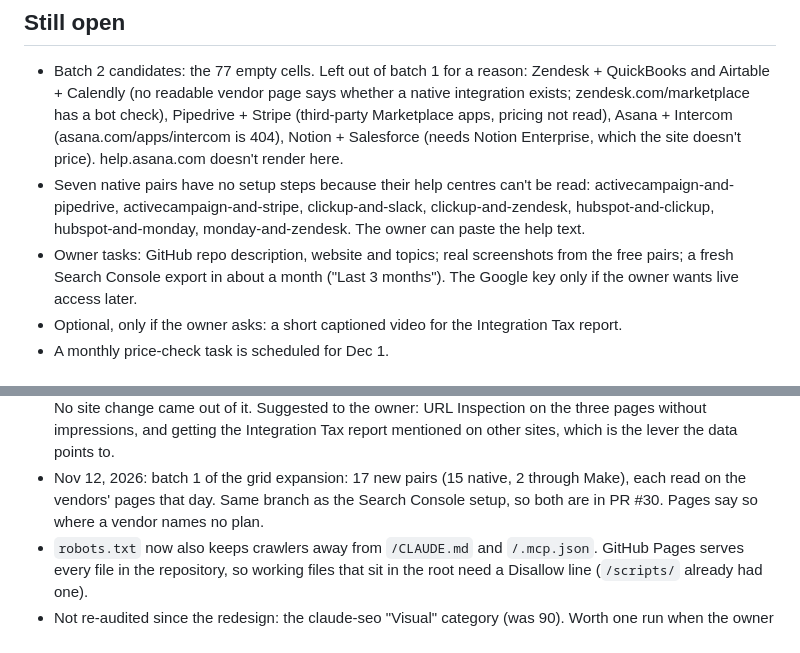
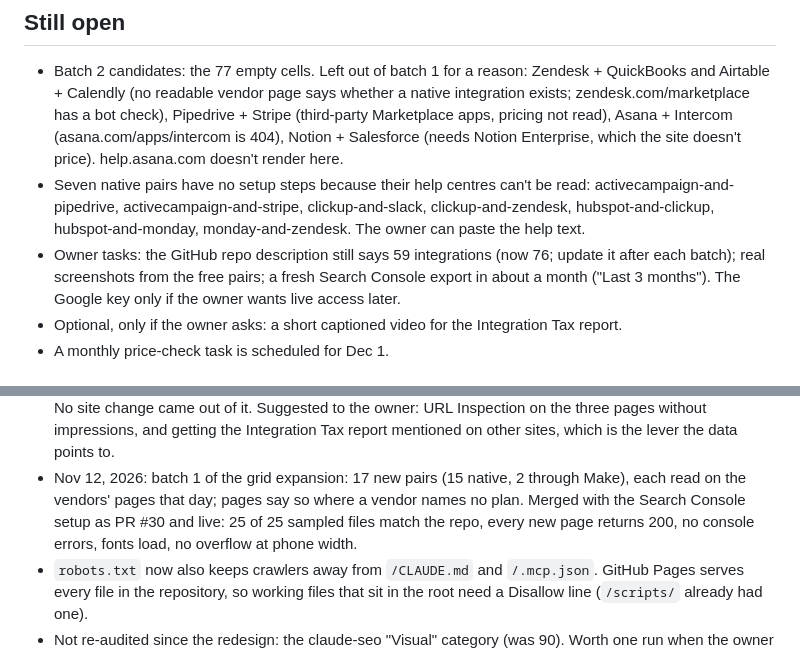
Before and after one commit to rakeshrkrk56-sketch/stackmatrix, a Markdown page: CLAUDE.md, 2 parts joined by grey strips. Rendered like a GitHub page.

Commit message:
Working notes: batch 1 is live
PR #30 is merged and live. 25 of 25 sampled files match the repo, every new
pair page returns 200, and the homepage and two new pages load in a
phone-sized browser with no console errors.

Co-Authored-By: Claude Opus 5.5 <noreply@anthropic.com>
Claude-Session: https://claude.ai/code/session_016Hx3ZrLAxswooa6yzyw1jo

```diff
--- a/CLAUDE.md
+++ b/CLAUDE.md
@@ -129,7 +129,8 @@ rediscover it. Details live in `scripts/README.md`. Update the "State" section a
 - Seven native pairs have no setup steps because their help centres can't be read: activecampaign-and-pipedrive,
   activecampaign-and-stripe, clickup-and-slack, clickup-and-zendesk, hubspot-and-clickup, hubspot-and-monday,
   monday-and-zendesk. The owner can paste the help text.
-- Owner tasks: GitHub repo description, website and topics; real screenshots from the free pairs; a fresh Search
+- Owner tasks: the GitHub repo description still says 59 integrations (now 76; update it after each batch); real
+  screenshots from the free pairs; a fresh Search
   Console export in about a month ("Last 3 months"). The Google key only if the owner wants live access later.
 - Optional, only if the owner asks: a short captioned video for the Integration Tax report.
 - A monthly price-check task is scheduled for Dec 1.
@@ -148,7 +149,8 @@ rediscover it. Details live in `scripts/README.md`. Update the "State" section a
   change came out of it. Suggested to the owner: URL Inspection on the three pages without impressions, and
   getting the Integration Tax report mentioned on other sites, which is the lever the data points to.
 - Nov 12, 2026: batch 1 of the grid expansion: 17 new pairs (15 native, 2 through Make), each read on the vendors' pages
-  that day. Same branch as the Search Console setup, so both are in PR #30. Pages say so where a vendor names no plan.
+  that day; pages say so where a vendor names no plan. Merged with the Search Console setup as PR #30 and live: 25 of 25
+  sampled files match the repo, every new page returns 200, no console errors, fonts load, no overflow at phone width.
 - `robots.txt` now also keeps crawlers away from `/CLAUDE.md` and `/.mcp.json`. GitHub Pages serves every file in
   the repository, so working files that sit in the root need a Disallow line (`/scripts/` already had one).
 - Not re-audited since the redesign: the claude-seo "Visual" category (was 90). Worth one run when the owner asks
```
